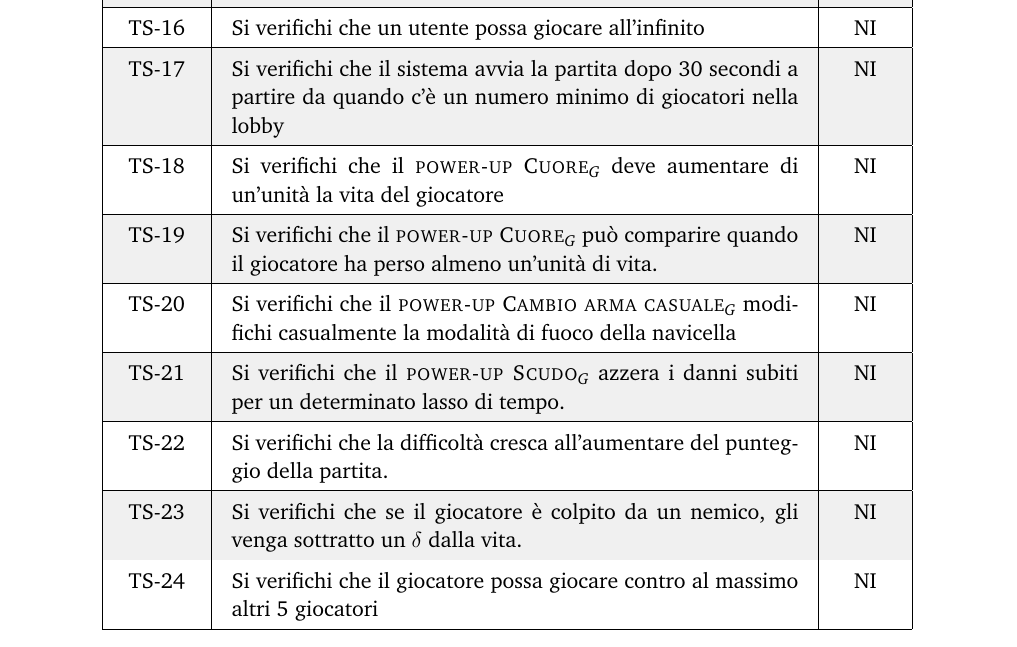
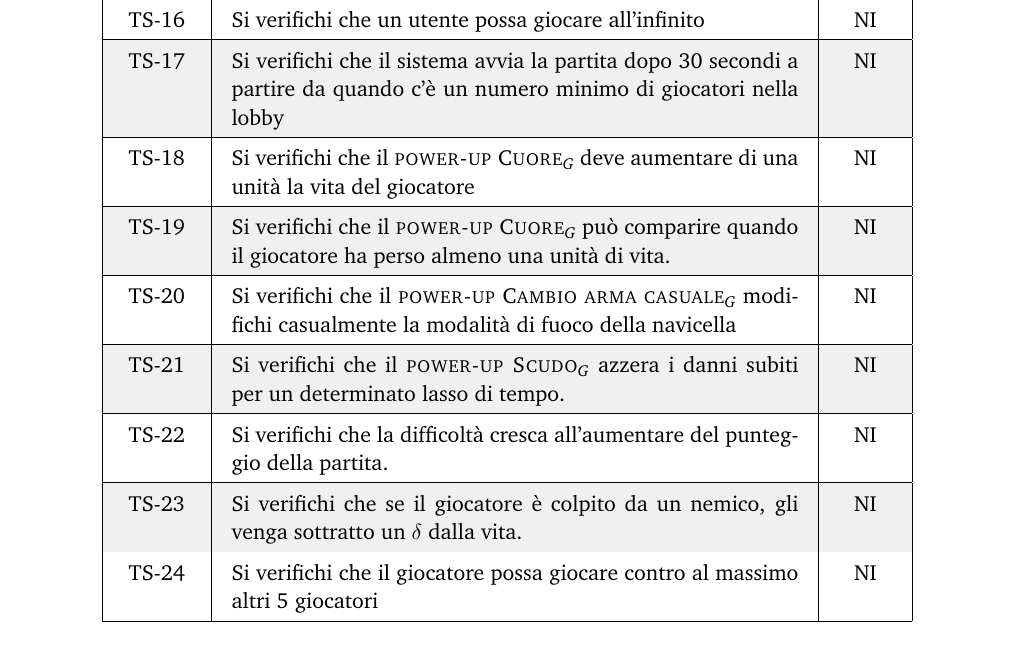
Before and after one commit to ApocalypseTH/Docs, a LaTeX document (esterni/piano_di_qualifica/main.tex, which reads esterni/piano_di_qualifica/res/sections/test.tex): part of page 16 of 24, cut so that both start at the same text. Compiled offline with pdfLaTeX.

Commit message:
fix typo

```diff
--- a/esterni/piano_di_qualifica/res/sections/test.tex
+++ b/esterni/piano_di_qualifica/res/sections/test.tex
@@ -120,9 +120,9 @@
 			 \hline
 			 TS-17 & Si verifichi che il sistema avvia la partita dopo 30 secondi a partire da quando c’è un numero minimo di giocatori nella lobby & NI \\
 			 \hline
-			 TS-18 & Si verifichi che il \glock{power-up Cuore} deve aumentare di un’unità la vita del giocatore & NI \\
+			 TS-18 & Si verifichi che il \glock{power-up Cuore} deve aumentare di una unità la vita del giocatore & NI \\
 			 \hline
-			 TS-19 &Si verifichi che il \glock{power-up Cuore} può comparire quando il giocatore ha perso almeno un’unità di vita. & NI \\
+			 TS-19 &Si verifichi che il \glock{power-up Cuore} può comparire quando il giocatore ha perso almeno una unità di vita. & NI \\
 			  \hline
 			 TS-20  & Si verifichi che il \glock{power-up Cambio arma casuale} modifichi casualmente la modalità di fuoco della navicella  &NI \\
 			  \hline
```
Also changed, not shown: esterni/piano_di_qualifica/res/sections/miglioramenti.tex (+1 -1 lines), esterni/piano_di_qualifica/res/sections/qualita_di_processo.tex (+1 -1 lines), esterni/piano_di_qualifica/res/sections/test.tex (2 more changed lines).
